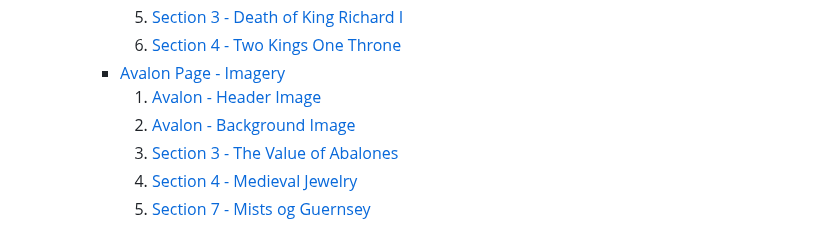
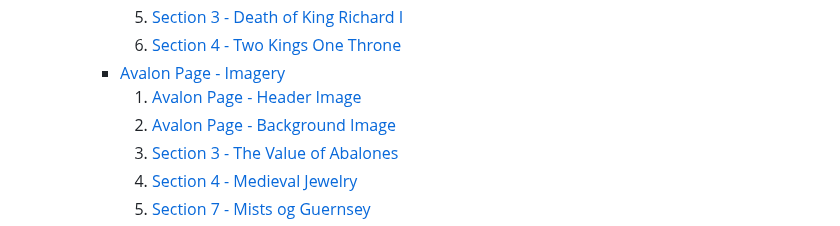
Before and after one commit to Ethra8/history_beyond_myth, a Markdown page: README.md, the part around one of its changes. GitHub-like rendering.

Commit message:
Update avalon imagery

```diff
--- a/README.md
+++ b/README.md
@@ -53,8 +53,8 @@ EDNA TORRES MUNILL
             5. [Section 3 - Death of King Richard I](#section-3---death-of-king-richard-i)
             6. [Section 4 - Two Kings One Throne](#section-4---two-kings-one-throne)
         + [Avalon Page - Imagery](#avalon-page-imagery)
-            1. [Avalon - Header Image](#avalon---header-imagery)
-            2. [Avalon - Background Image](#avalon---background-image)
+            1. [Avalon Page - Header Image](#avalon-page---header-image)
+            2. [Avalon Page - Background Image](#avalon-page---background-image)
             3. [Section 3 - The Value of Abalones](#section-3---the-value-of-abalones)
             4. [Section 4 - Medieval Jewelry](#section-4---medieval-jewelry)
             5. [Section 7 - Mists og Guernsey](#section-7---mists-of-guernsey)
```
Also changed, not shown: other parts of README.md (+1 -2 lines).
